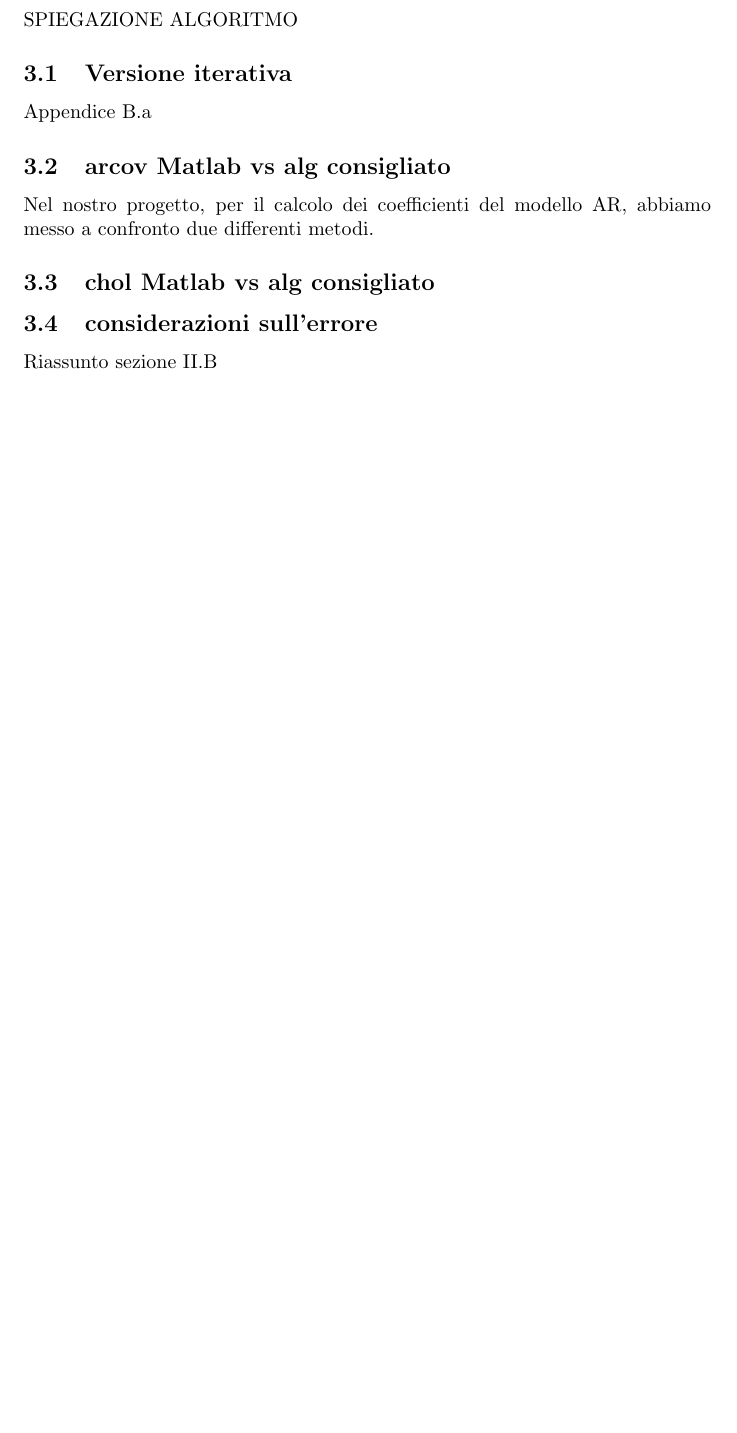
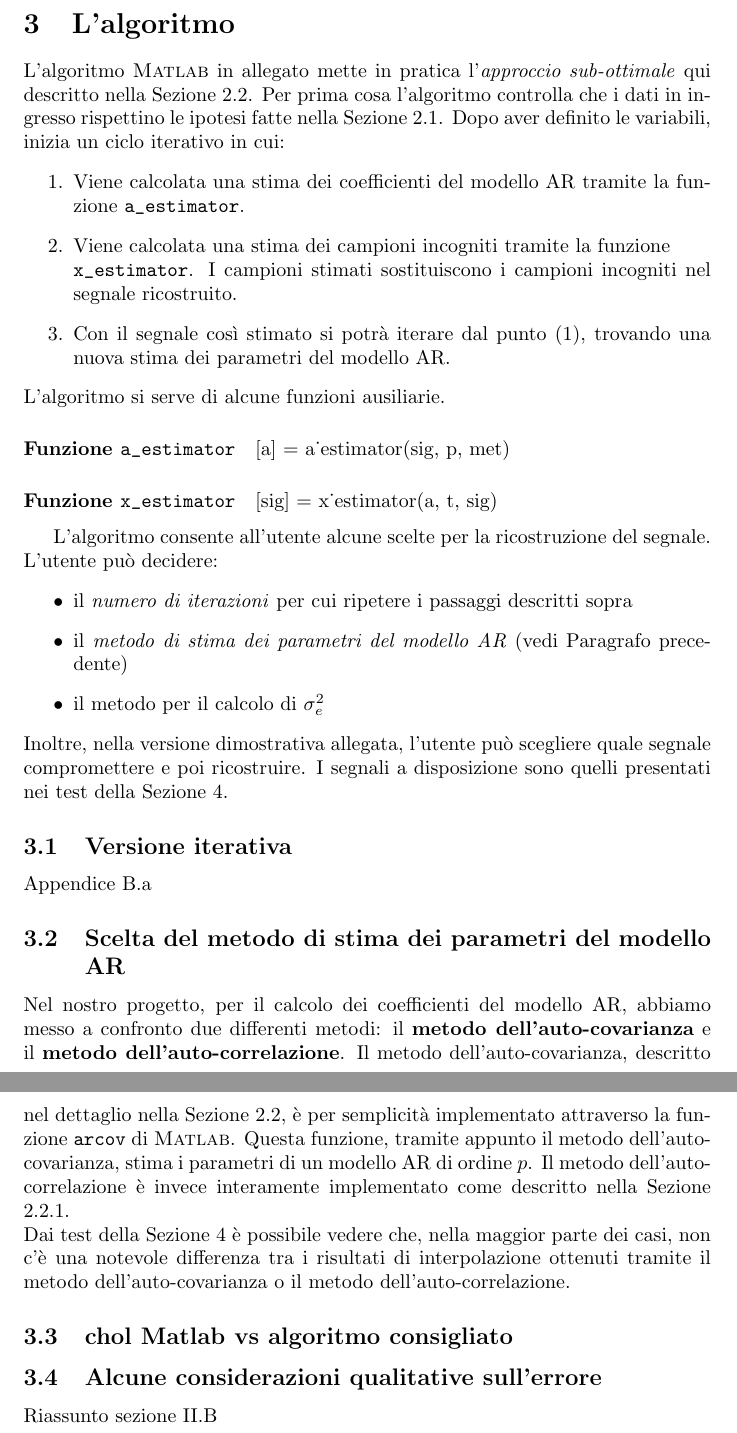
Before and after one commit to emainta/audiorestorationinmatlab, a LaTeX document (Relazione/Progetto Calcolo.tex): part of page 9 of 11 before the commit and two parts of pages 9 and 10 of 12 after it, the two joined at a grey line, cut at the place of the change, the shorter picture padded with empty space. Compiled offline with pdfLaTeX.

Commit message:
Edit Relazione 2901

```diff
--- a/Relazione/Progetto Calcolo.tex
+++ b/Relazione/Progetto Calcolo.tex
@@ -259,18 +259,46 @@ Come illustrato in \cite[Sezione III.B]{paper_1986}, esistono molteplici metodi
 \paragraph{Decomposizione della matrice $\mathbf{B(\hat{a})}$}
 Nella decomposizione di Cholesky la matrice $B(\mathbf{\hat{a}})$ è scomposta nel prodotto...
 
-
-
 \newpage
 	\section{L'algoritmo} \label{algoritmo}
-	SPIEGAZIONE ALGORITMO
+	L'algoritmo \textsc{Matlab} in allegato mette in pratica l'\emph{approccio sub-ottimale} 	qui descritto nella Sezione \ref{presentazione}.
+	Per prima cosa l'algoritmo controlla che i dati in ingresso rispettino le ipotesi fatte nella Sezione \ref{hp}.
+	Dopo aver definito le variabili, inizia un ciclo iterativo in cui:
+\begin{enumerate}
+\item Viene calcolata una stima dei coefficienti del modello AR tramite la funzione \texttt{a\char`_estimator}.
+
+\item Viene calcolata una stima dei campioni incogniti tramite la funzione 			    	\\\ \texttt{x\char`_estimator}. I campioni stimati sostituiscono i campioni incogniti nel segnale ricostruito.
+
+\item Con il segnale così stimato si potrà iterare dal punto (1), trovando una nuova stima dei parametri del modello AR.
+\end{enumerate}
+L'algoritmo si serve di alcune funzioni ausiliarie.
+\paragraph{Funzione \texttt{a\char`_estimator}}
+[a] = a\char`_estimator(sig, p, met)
+\paragraph{Funzione \texttt{x\char`_estimator}}
+[sig] = x\char`_estimator(a, t, sig)
+
+\medskip
+L'algoritmo consente all'utente alcune scelte per la ricostruzione del segnale.
+L'utente può decidere:
+\begin{itemize}
+\item il \textit{numero di iterazioni} per cui ripetere i passaggi descritti sopra
+\item il \textit{metodo di stima dei parametri del modello AR} (vedi Paragrafo precedente)
+\item il metodo per il calcolo di $\sigma_{e}^{2}$
+\end{itemize}
+Inoltre, nella versione dimostrativa allegata, l'utente può scegliere quale segnale compromettere e poi ricostruire. I segnali a disposizione sono quelli presentati nei test della Sezione \ref{test}.
+
 
 	\subsection{Versione iterativa}
 	Appendice B.a
-	\subsection{arcov Matlab vs alg consigliato}
-	Nel nostro progetto, per il calcolo dei coefficienti del modello AR, abbiamo messo a confronto due differenti metodi.
-	\subsection{chol Matlab vs alg consigliato}
-	\subsection{considerazioni sull'errore}
+	\subsection{Scelta del metodo di stima dei parametri del modello AR}
+	Nel nostro progetto, per il calcolo dei coefficienti del modello AR, abbiamo messo a confronto due differenti metodi: il \textbf{metodo dell'auto-covarianza} e il \textbf{metodo dell'auto-correlazione}.
+	Il metodo dell'auto-covarianza, descritto nel dettaglio nella Sezione \ref{presentazione}, è per semplicità implementato attraverso la funzione \texttt{arcov} di \textsc{Matlab}. Questa funzione, tramite appunto il metodo dell'auto-covarianza, stima i parametri di un modello AR di ordine $p$.
+	Il metodo dell'auto-correlazione è invece interamente implementato come descritto nella Sezione \ref{aest}.
+\\
+	Dai test della Sezione \ref{test} è possibile vedere che, nella maggior parte dei casi, non c'è una notevole differenza tra i risultati di interpolazione ottenuti tramite il metodo dell'auto-covarianza o il metodo dell'auto-correlazione.
+
+	\subsection{chol Matlab vs algoritmo consigliato}
+	\subsection{Alcune considerazioni qualitative sull'errore}
 	Riassunto sezione II.B
 
 \newpage
```
Also changed, not shown: Relazione/Progetto Calcolo.pdf, Relazione/Progetto Calcolo.tex (8 more changed lines).
